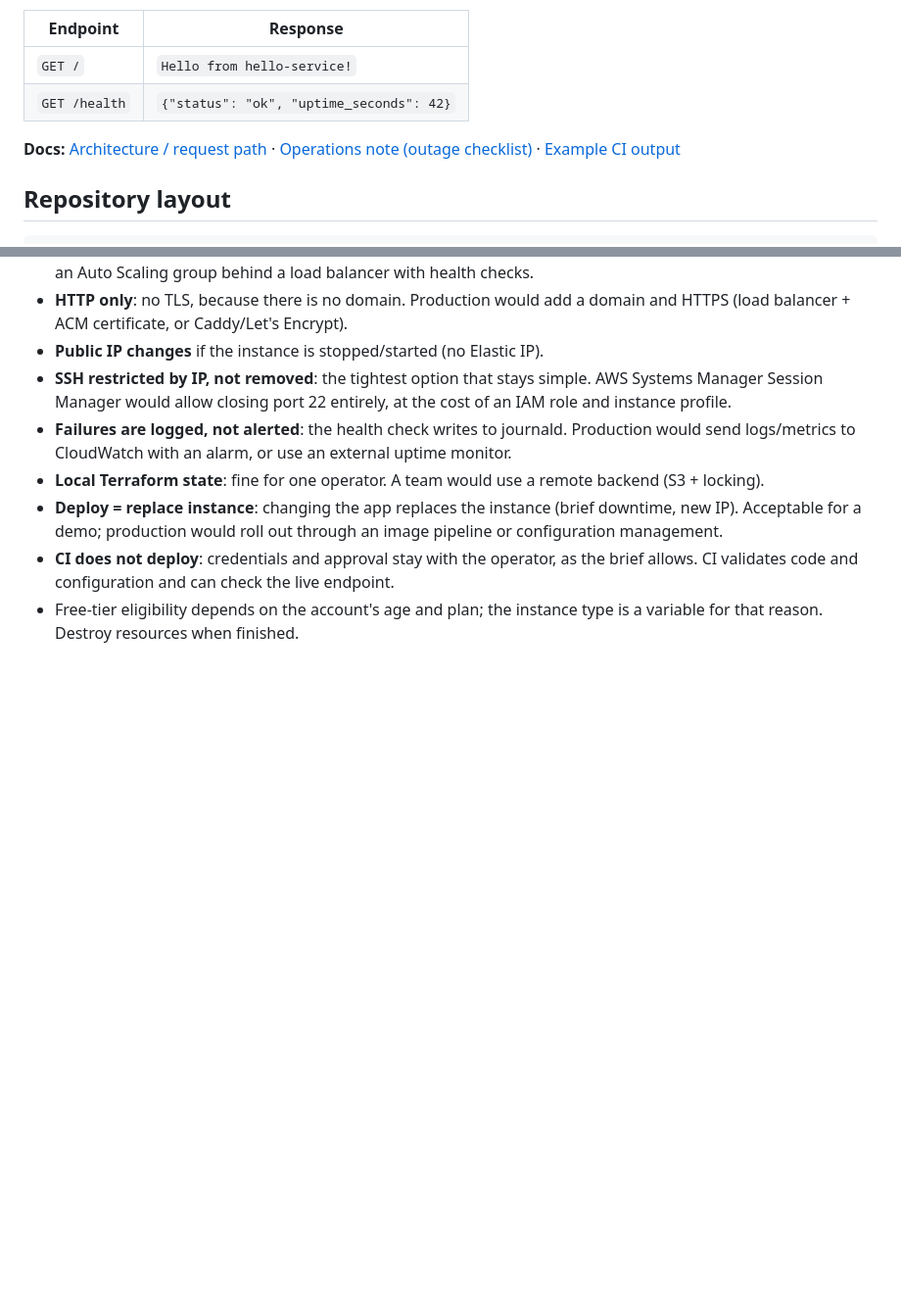
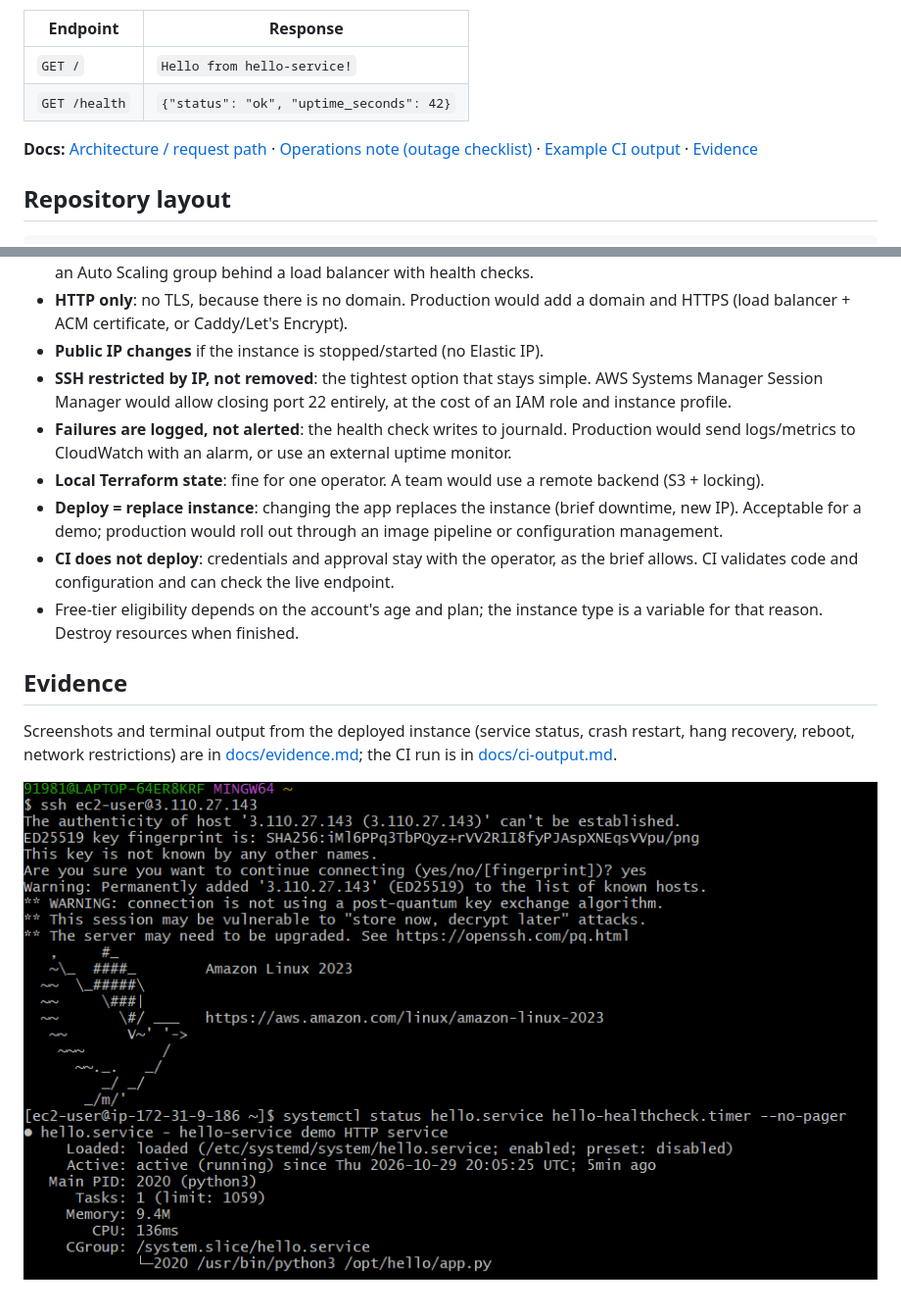
Before and after one commit to aryansharma2208/msd_repo, a Markdown page: README.md, 2 parts joined by grey strips. Shown at 98% size. Drawn GitHub-style; pictures changed too: docs/images/ssh-service-status.png (added); blank space fills up the shorter version.

```diff
--- a/README.md
+++ b/README.md
@@ -11,7 +11,8 @@ GitHub Actions.
 
 **Docs:** [Architecture / request path](docs/architecture.md) ·
 [Operations note (outage checklist)](docs/operations.md) ·
-[Example CI output](docs/ci-output.md)
+[Example CI output](docs/ci-output.md) ·
+[Evidence](docs/evidence.md)
 
 ## Repository layout
 
@@ -183,3 +184,12 @@ For a full outage checklist see [docs/operations.md](docs/operations.md).
   the brief allows. CI validates code and configuration and can check the live endpoint.
 - Free-tier eligibility depends on the account's age and plan; the instance
   type is a variable for that reason. Destroy resources when finished.
+
+## Evidence
+
+Screenshots and terminal output from the deployed instance (service status,
+crash restart, hang recovery, reboot, network restrictions) are in
+[docs/evidence.md](docs/evidence.md); the CI run is in
+[docs/ci-output.md](docs/ci-output.md).
+
+![systemctl status showing hello.service active and enabled](docs/images/ssh-service-status.png)
```
Also changed, not shown: docs/ci-output.md (+19 -9 lines), docs/evidence.md (added, +96 -0 lines), docs/images/ci-run-summary.png (added), docs/images/ci-smoke-test.png (added), docs/images/ci-terraform-validate.png (added), docs/images/ci-unit-tests.png (added), docs/images/crash-restart.png (added), 2 other files.
